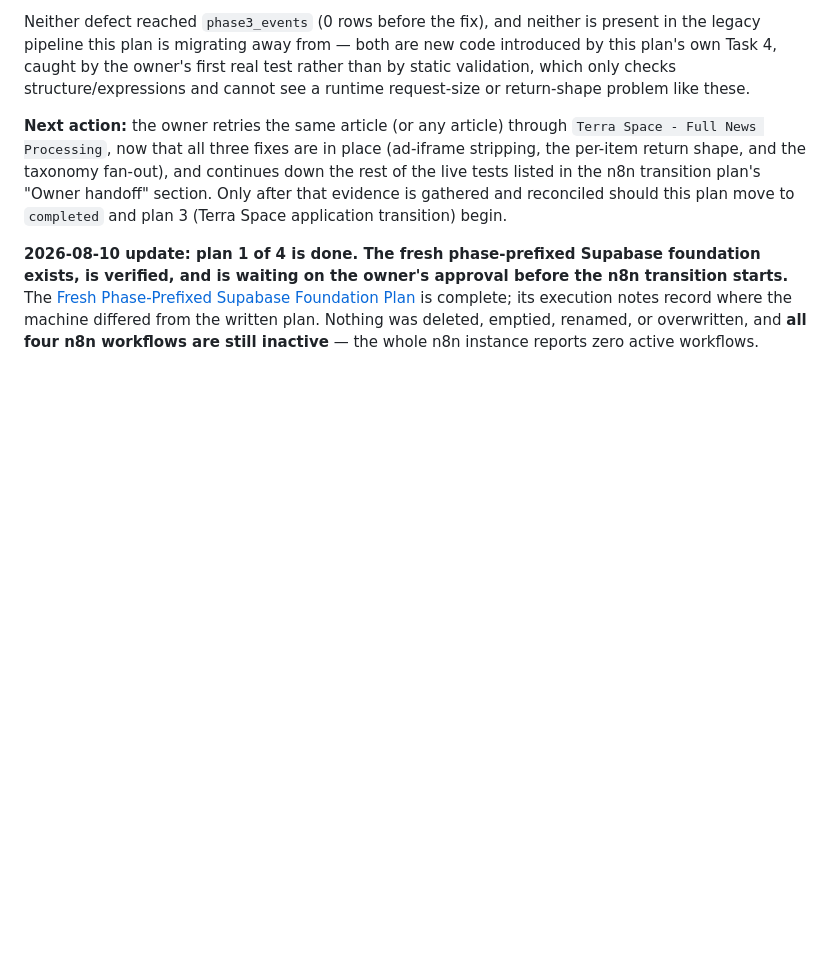
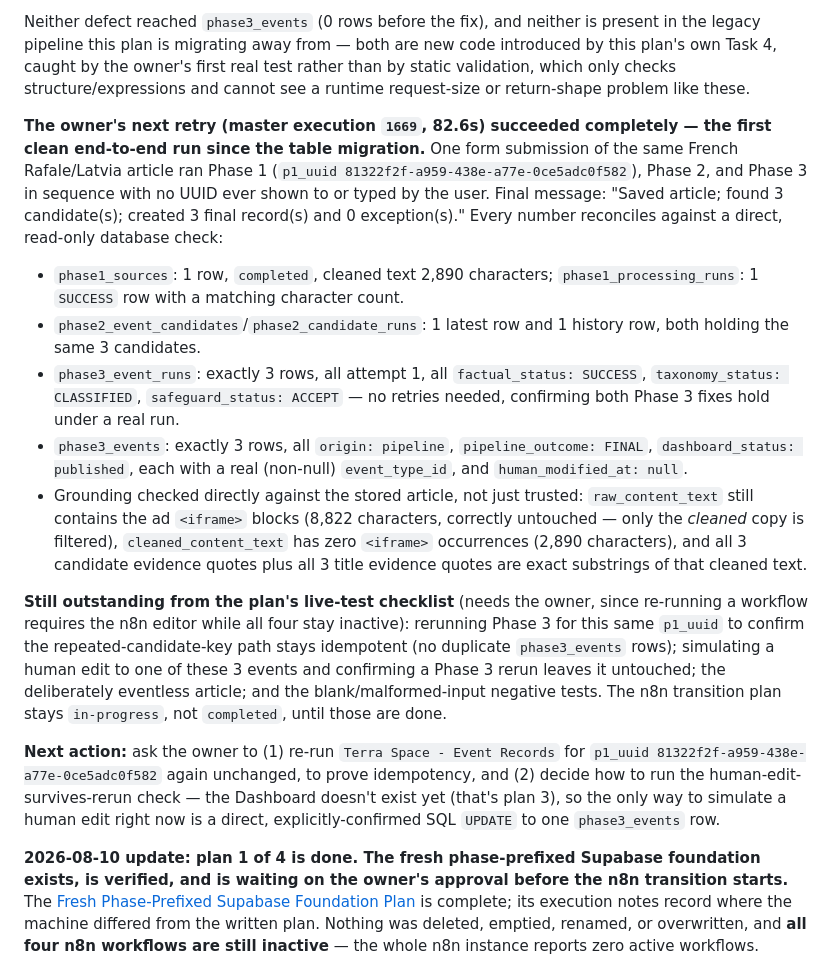
Before and after one commit to halmarpolanunu/terra_space, a Markdown page: project-knowledge/Current-Status.md, the part around the change. GitHub-like rendering; blank space fills up the shorter version.

```diff
--- a/project-knowledge/Current-Status.md
+++ b/project-knowledge/Current-Status.md
@@ -30,7 +30,17 @@ status: active
 
 Neither defect reached `phase3_events` (0 rows before the fix), and neither is present in the legacy pipeline this plan is migrating away from — both are new code introduced by this plan's own Task 4, caught by the owner's first real test rather than by static validation, which only checks structure/expressions and cannot see a runtime request-size or return-shape problem like these.
 
-**Next action:** the owner retries the same article (or any article) through `Terra Space - Full News Processing`, now that all three fixes are in place (ad-iframe stripping, the per-item return shape, and the taxonomy fan-out), and continues down the rest of the live tests listed in the n8n transition plan's "Owner handoff" section. Only after that evidence is gathered and reconciled should this plan move to `completed` and plan 3 (Terra Space application transition) begin.
+**The owner's next retry (master execution `1669`, 82.6s) succeeded completely — the first clean end-to-end run since the table migration.** One form submission of the same French Rafale/Latvia article ran Phase 1 (`p1_uuid 81322f2f-a959-438e-a77e-0ce5adc0f582`), Phase 2, and Phase 3 in sequence with no UUID ever shown to or typed by the user. Final message: "Saved article; found 3 candidate(s); created 3 final record(s) and 0 exception(s)." Every number reconciles against a direct, read-only database check:
+
+- `phase1_sources`: 1 row, `completed`, cleaned text 2,890 characters; `phase1_processing_runs`: 1 `SUCCESS` row with a matching character count.
+- `phase2_event_candidates`/`phase2_candidate_runs`: 1 latest row and 1 history row, both holding the same 3 candidates.
+- `phase3_event_runs`: exactly 3 rows, all attempt 1, all `factual_status: SUCCESS`, `taxonomy_status: CLASSIFIED`, `safeguard_status: ACCEPT` — no retries needed, confirming both Phase 3 fixes hold under a real run.
+- `phase3_events`: exactly 3 rows, all `origin: pipeline`, `pipeline_outcome: FINAL`, `dashboard_status: published`, each with a real (non-null) `event_type_id`, and `human_modified_at: null`.
+- Grounding checked directly against the stored article, not just trusted: `raw_content_text` still contains the ad `<iframe>` blocks (8,822 characters, correctly untouched — only the *cleaned* copy is filtered), `cleaned_content_text` has zero `<iframe>` occurrences (2,890 characters), and all 3 candidate evidence quotes plus all 3 title evidence quotes are exact substrings of that cleaned text.
+
+**Still outstanding from the plan's live-test checklist** (needs the owner, since re-running a workflow requires the n8n editor while all four stay inactive): rerunning Phase 3 for this same `p1_uuid` to confirm the repeated-candidate-key path stays idempotent (no duplicate `phase3_events` rows); simulating a human edit to one of these 3 events and confirming a Phase 3 rerun leaves it untouched; the deliberately eventless article; and the blank/malformed-input negative tests. The n8n transition plan stays `in-progress`, not `completed`, until those are done.
+
+**Next action:** ask the owner to (1) re-run `Terra Space - Event Records` for `p1_uuid 81322f2f-a959-438e-a77e-0ce5adc0f582` again unchanged, to prove idempotency, and (2) decide how to run the human-edit-survives-rerun check — the Dashboard doesn't exist yet (that's plan 3), so the only way to simulate a human edit right now is a direct, explicitly-confirmed SQL `UPDATE` to one `phase3_events` row.
 
 **2026-08-10 update: plan 1 of 4 is done. The fresh phase-prefixed Supabase foundation exists, is verified, and is waiting on the owner's approval before the n8n transition starts.** The [Fresh Phase-Prefixed Supabase Foundation Plan](plans/2026-08-10-fresh-supabase-foundation.md) is complete; its execution notes record where the machine differed from the written plan. Nothing was deleted, emptied, renamed, or overwritten, and **all four n8n workflows are still inactive** — the whole n8n instance reports zero active workflows.
 
```
Also changed, not shown: project-knowledge/Project-Knowledge-Log.md (+18 -0 lines).
